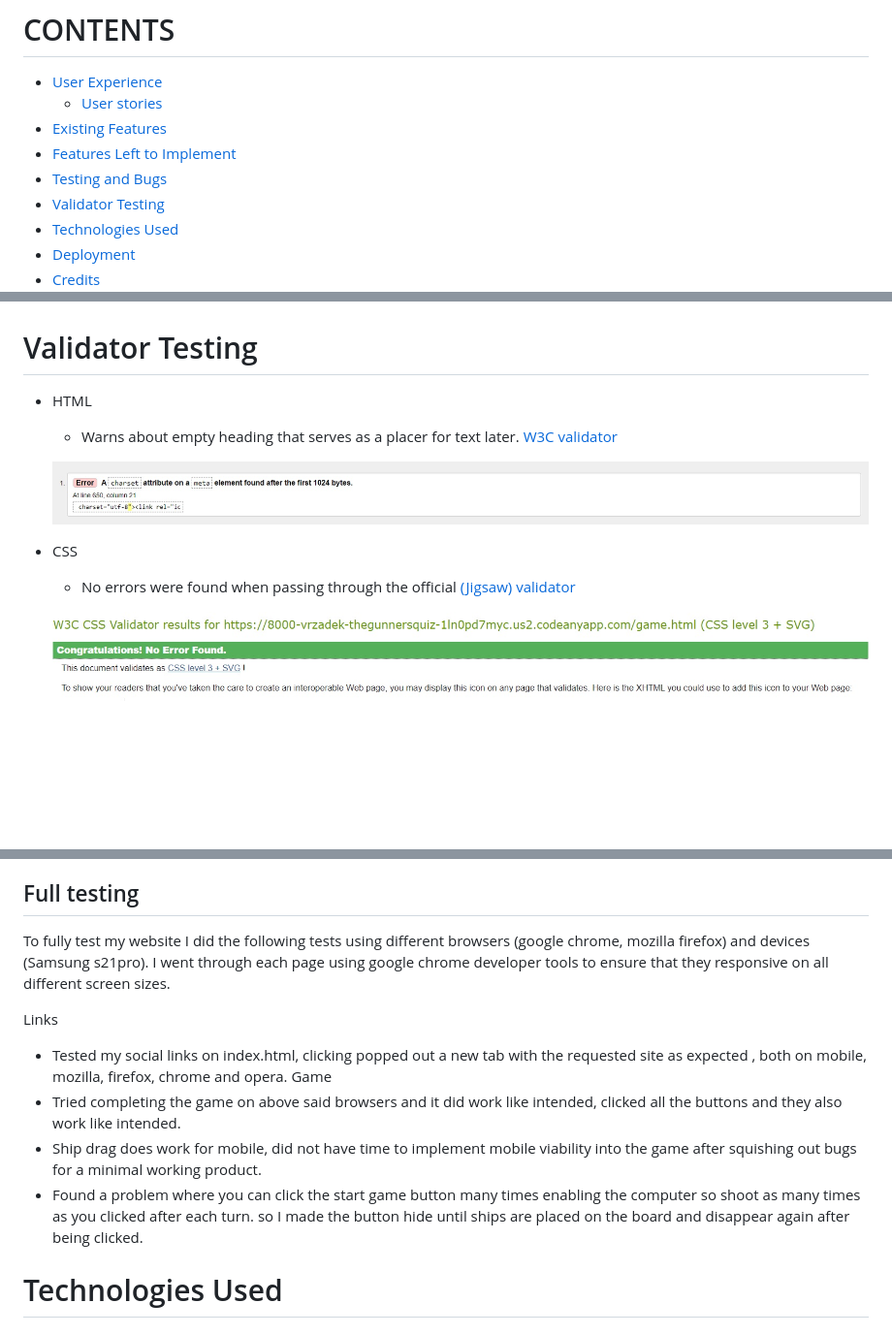
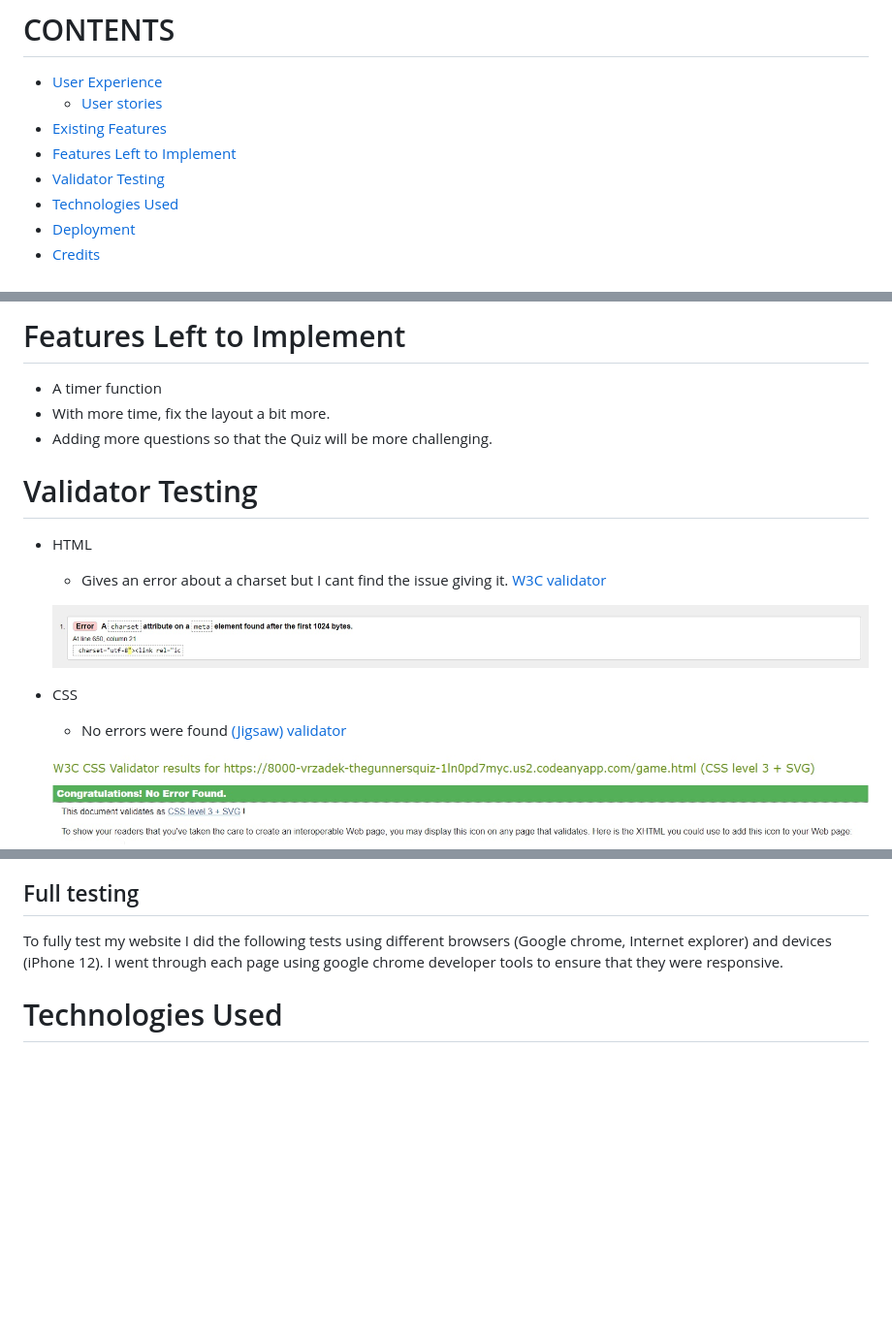
Before and after one commit to Vrzadek/theGunnersQuiz, a Markdown page: README.md, 3 parts joined by grey strips. Shown at 97% size. GitHub-like rendering; blank space fills up the shorter version.

```diff
--- a/README.md
+++ b/README.md
@@ -17,7 +17,6 @@ If you want to add optional [shields.io](https://shields.io) badges to your READ
   * [User stories](#user-stories)
 * [Existing Features](#existing-features)
 * [Features Left to Implement](#features-left-to-implement)
-* [Testing and Bugs](#testing-and-bugs)
 * [Validator Testing](#validator-testing)
 * [Technologies Used](#technologies-used)
 * [Deployment](#deployment)
@@ -26,11 +56,17 @@ If you want to add optional [shields.io](https://shields.io) badges to your READ
+# Features Left to Implement
+
+- A timer function
+- With more time, fix the layout a bit more.
+- Adding more questions so that the Quiz will be more challenging.
+
 # Validator Testing
 
 - HTML
-  - Warns about empty heading that serves as a placer for text later. [W3C validator](https://validator.w3.org/nu/)
+  - Gives an error about a charset but I cant find the issue giving it. [W3C validator](https://validator.w3.org/nu/)
 
   ![HTML Check](https://github.com/Vrzadek/theGunnersQuiz/blob/main/assets/images/htmlchecker.png)
 - CSS
-  - No errors were found when passing through the official [(Jigsaw) validator](https://jigsaw.w3.org/css-validator/)
+  - No errors were found [(Jigsaw) validator](https://jigsaw.w3.org/css-validator/)
 
   ![CSS Check](https://github.com/Vrzadek/theGunnersQuiz/blob/main/assets/images/jigsawtest.png)
 
@@ -43,16 +79,8 @@ If you want to add optional [shields.io](https://shields.io) badges to your READ
   No issues other then that.
 
 ## Full testing
-To fully test my website I did the following tests using different browsers (google chrome, mozilla firefox) and devices (Samsung s21pro).
-I went through each page using google chrome developer tools to ensure that they responsive on all different screen sizes.
-
-Links
-- Tested my social links on index.html, clicking popped out a new tab with the requested site as expected , both on mobile, mozilla, firefox, chrome and opera.
-Game
-- Tried completing the game on above said browsers and it did work like intended, clicked all the buttons and they also work like intended.
-- Ship drag does work for mobile, did not have time to implement mobile viability into the game after squishing out bugs for a minimal working product.
-- Found a problem where you can click the start game button many times enabling the computer so shoot as many times as you clicked after each turn.
-so I made the button hide until ships are placed on the board and disappear again after being clicked.
+To fully test my website I did the following tests using different browsers (Google chrome, Internet explorer) and devices (iPhone 12).
+I went through each page using google chrome developer tools to ensure that they were responsive.
 
 
 # Technologies Used
```
Also changed, not shown: other parts of README.md (+31 -0 lines).
